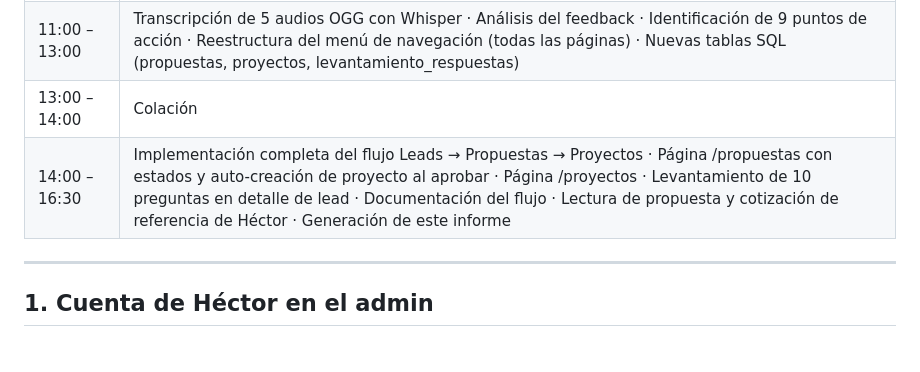
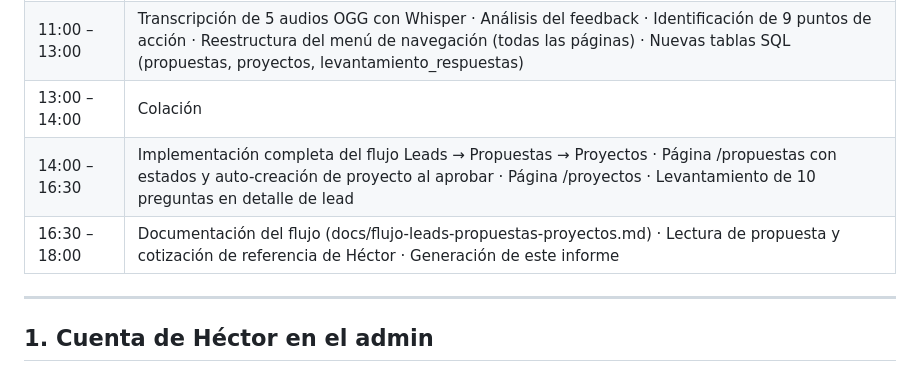
Before and after one commit to CristobalMartinezSSF/sustenta-futuro, a Markdown page: registro/informes/informe-dia-2026-04-17.md, the part around one of its changes. Drawn GitHub-style.

Commit message:
docs: extend daily report 2026-04-17 to 18:00
Co-Authored-By: Claude Sonnet 4.6 <noreply@anthropic.com>

```diff
--- a/registro/informes/informe-dia-2026-04-17.md
+++ b/registro/informes/informe-dia-2026-04-17.md
@@ -22,7 +22,8 @@ Jornada enfocada en implementar el flujo central del sistema de gestión: **Lead
 | 09:00 – 11:00 | Testeos generales del sistema · Creación cuenta Héctor en el admin (hector.molt@sustentafuturo.com, rol admin) · Refinamiento de detalles del panel admin |
 | 11:00 – 13:00 | Transcripción de 5 audios OGG con Whisper · Análisis del feedback · Identificación de 9 puntos de acción · Reestructura del menú de navegación (todas las páginas) · Nuevas tablas SQL (propuestas, proyectos, levantamiento_respuestas) |
 | 13:00 – 14:00 | Colación |
-| 14:00 – 16:30 | Implementación completa del flujo Leads → Propuestas → Proyectos · Página /propuestas con estados y auto-creación de proyecto al aprobar · Página /proyectos · Levantamiento de 10 preguntas en detalle de lead · Documentación del flujo · Lectura de propuesta y cotización de referencia de Héctor · Generación de este informe |
+| 14:00 – 16:30 | Implementación completa del flujo Leads → Propuestas → Proyectos · Página /propuestas con estados y auto-creación de proyecto al aprobar · Página /proyectos · Levantamiento de 10 preguntas en detalle de lead |
+| 16:30 – 18:00 | Documentación del flujo (docs/flujo-leads-propuestas-proyectos.md) · Lectura de propuesta y cotización de referencia de Héctor · Generación de este informe |
 
 ---
 
```
Also changed, not shown: other parts of registro/informes/informe-dia-2026-04-17.md (+1 -1 lines).
